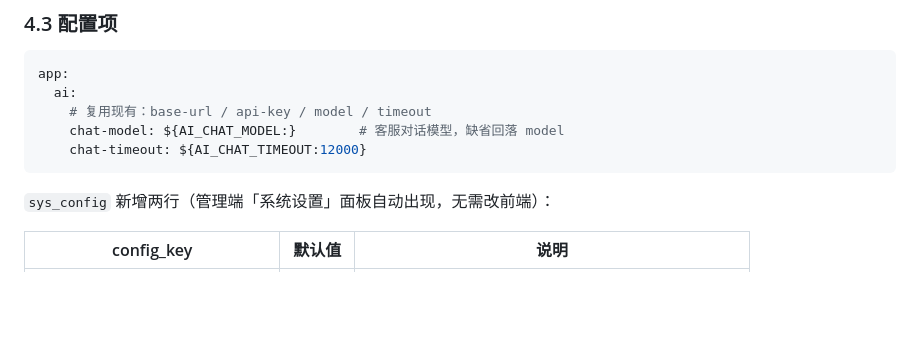
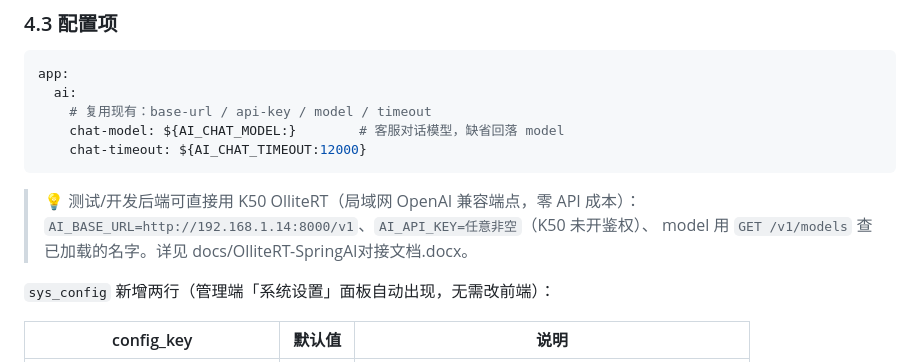
Before and after one commit to CUTEcivetcat/c2c, a Markdown page: docs/AI智能客服设计方案.md, the part around the change. GitHub-like rendering; blank space fills up the shorter version.

````diff
--- a/docs/AI智能客服设计方案.md
+++ b/docs/AI智能客服设计方案.md
@@ -197,6 +197,10 @@ app:
     chat-timeout: ${AI_CHAT_TIMEOUT:12000}
 ```
 
+> 💡 测试/开发后端可直接用 K50 OlliteRT（局域网 OpenAI 兼容端点，零 API 成本）：
+> `AI_BASE_URL=http://192.168.1.14:8000/v1`、`AI_API_KEY=任意非空`（K50 未开鉴权）、
+> model 用 `GET /v1/models` 查已加载的名字。详见 docs/OlliteRT-SpringAI对接文档.docx。
+
 `sys_config` 新增两行（管理端「系统设置」面板自动出现，无需改前端）：
 
 | config_key | 默认值 | 说明 |
````
Also changed, not shown: docs/优化路线.md (+1 -1 lines), docs/毕业设计完善路线.md (+2 -0 lines).
